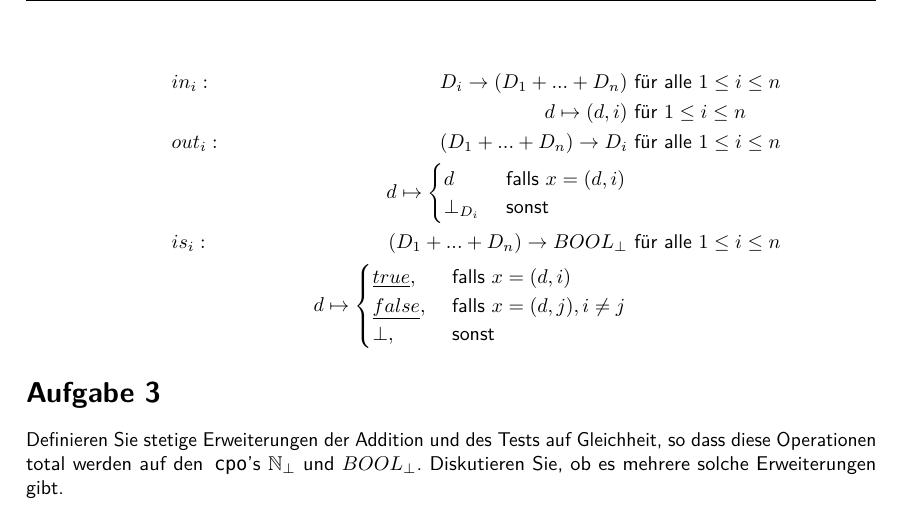
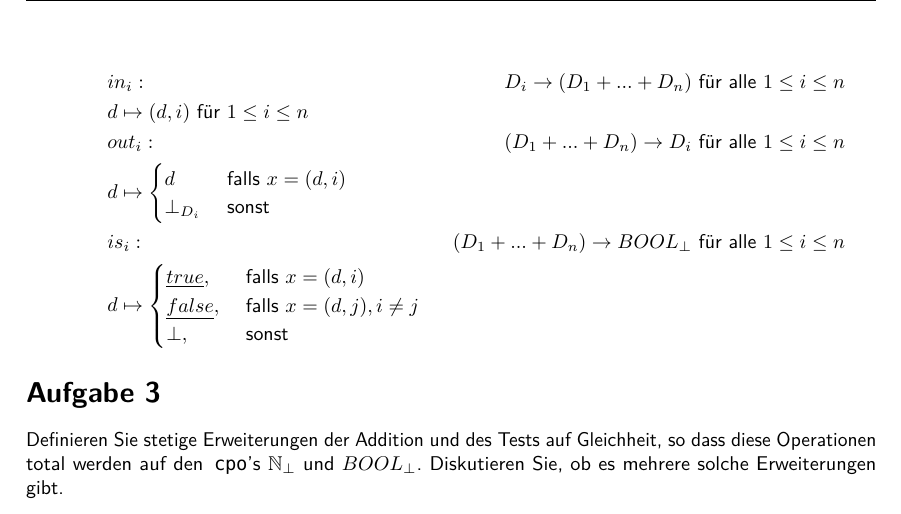
Before and after one commit to TobiHoeppner/SemantikVonProgrammiersprachen, a LaTeX problem sheet (uebung/u8/u8.tex): part of page 2 of 2, cut so that both start at the same text. Compiled offline with pdfLaTeX; a LaTeX package or settings file that is missing is left out.

Commit message:
[mod] change alignment of u8a2

```diff
--- a/uebung/u8/u8.tex
+++ b/uebung/u8/u8.tex
@@ -173,11 +173,11 @@ Da jedes $D_i$ vorher cpo war und nun jeweils ein weiteres, gemeinsames Element,
 %
 	\begin{align*}
 		&in_i:& D_i \rightarrow (D_1+...+D_n)& \text{ für alle } 1\leq i\leq n\\
-		&& d \mapsto (d,i)& \text{ für } 1 \leq i \leq n\\
+		& d \mapsto (d,i) \text{ für } 1 \leq i \leq n\\
 		&out_i:& (D_1+...+D_n)\rightarrow D_i& \text{ für alle } 1\leq i\leq n\\
-		&& d \mapsto \begin{cases} d & \text{ falls } x=(d,i)\\ \bot_{D_i} & \text{ sonst }\end{cases}\\
+		& d \mapsto \begin{cases} d & \text{ falls } x=(d,i)\\ \bot_{D_i} & \text{ sonst }\end{cases}&&\\
 		&is_i:& (D_1+...+D_n)\rightarrow BOOL_\bot& \text{ für alle } 1\leq i\leq n\\
-		&& d \mapsto \begin{cases} \underline{true},& \text{ falls } x=(d,i)\\ \underline{false},& \text{ falls } x = (d,j), i \neq j\\ \bot,& \text{ sonst } \end{cases}
+		& d \mapsto \begin{cases} \underline{true},& \text{ falls } x=(d,i)\\ \underline{false},& \text{ falls } x = (d,j), i \neq j\\ \bot,& \text{ sonst } \end{cases}&&
 	\end{align*}
 
 
```
Also changed, not shown: uebung/u8/u8.pdf.
